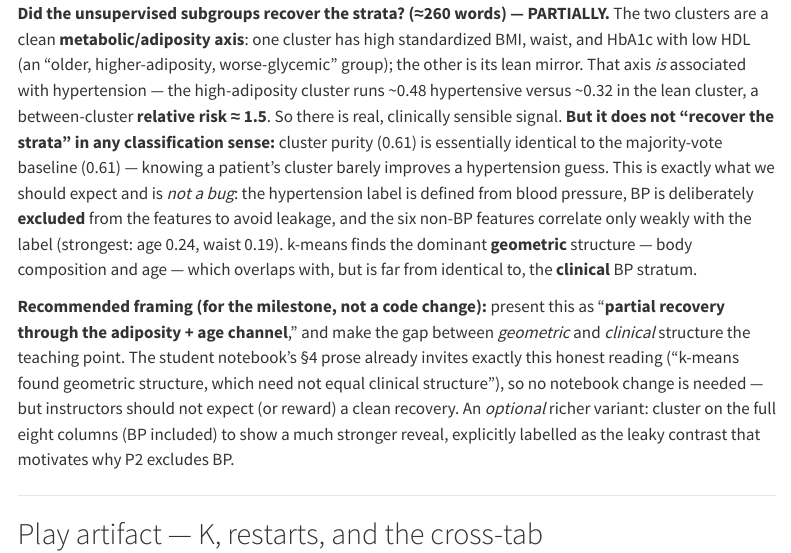
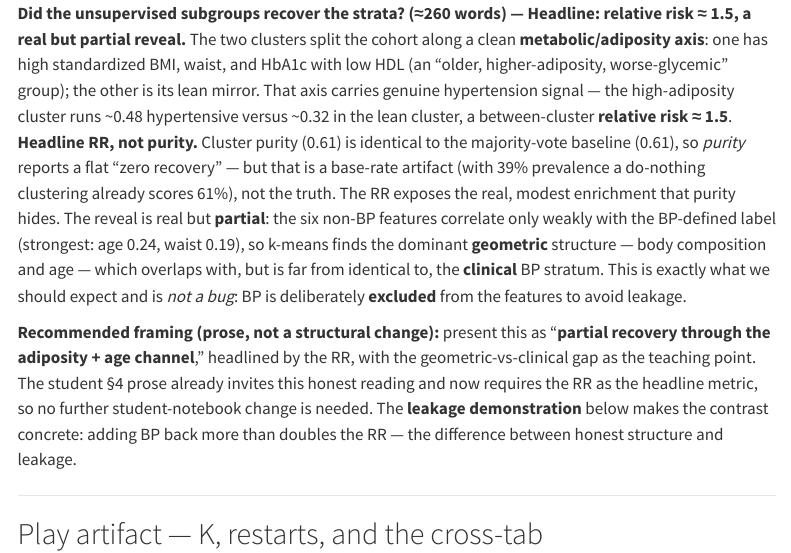
Before and after one commit to Gchism94/info521-projects-2026, a Quarto document (solutions/project-2/2.3-clustering.qmd): the page in a window 1100 px wide, from 2100 px down. Rendered offline with R 4.5, knitr and Pandoc in place of Quarto, with nearby package versions; some code elsewhere in the file could not run offline; menus at the side of the page are left out; long lines of code are wrapped.

Commit message:
docs(solutions): RR-framed 2.3 reveal + leakage contrast; sync VALIDATION
- solutions 2.3: headline the between-cluster RELATIVE RISK (purity is base-rate-
  dominated); add solved leakage demonstration (BP added back) showing RR 1.52 ->
  3.24 and purity 0.612 -> 0.707. Re-renders exit 0.
- VALIDATION.md: 2.3 entry reframed 'partial (purity~baseline)' -> 'real but partial,
  RR~1.5' with the implemented leakage contrast; mark flags F1/F2/F3 APPLIED (RR
  guidance + leakage demo, 1.2 'high-leverage extremes', 1.1 muted-contrast note,
  2.2 honest framing); summary table updated.
- 1.1/1.2 solution notebooks already used the corrected framing (they surfaced the
  flags), so left untouched.

Co-Authored-By: Claude Opus 4.8 (1M context) <noreply@anthropic.com>

````diff
--- a/solutions/VALIDATION.md
+++ b/solutions/VALIDATION.md
@@ -140,35 +140,39 @@
 Clustering/PCA on the **standardized full cohort** (no train/test split — describing
 structure, not predicting). Label held out of clustering; used only for the reveal.
 
-### 2.3 Clustering — **Satisfactory: YES · payoff: PARTIAL (the key Gate B finding)**
+### 2.3 Clustering — **Satisfactory: YES · payoff: REAL BUT PARTIAL (RR ≈ 1.5)**
 
 - k-means converges with restarts; restart spread is small (smooth, low-structure
   space — local minima are not a real threat here).
 - **K selection defensible:** silhouette **peaks at K = 2** (~0.23); the elbow is
   gentle. K = 2 gives the cleanest two-subgroup split.
-- **⚠⚠ THE KEY CHECK — the cluster-vs-label reveal lands only PARTIALLY.** At K = 2:
+- **THE KEY CHECK — the reveal is REAL but PARTIAL; headline it with relative risk,
+  not purity.** At K = 2:
 
   | cluster | n | HTN fraction |
   |---|---|---|
   | metabolic (high BMI/waist/HbA1c, low HDL, older) | 2,154 | **0.484** |
   | lean (mirror) | 2,948 | **0.319** |
 
-  - Between-cluster **relative risk ≈ 1.52** — a *real, clinically sensible*
-    enrichment.
-  - **But cluster purity = 0.612, identical to the 0.612 majority baseline** — knowing
-    a patient's cluster gives essentially **zero** improvement on a hypertension guess.
+  - **Headline metric — between-cluster relative risk ≈ 1.52**: a *real, clinically
+    sensible* enrichment along the metabolic/age axis. This is the honest result, and
+    the reveal-metric guidance in both the student and solution notebooks now leads
+    with it.
+  - **Purity is the wrong headline here:** cluster purity 0.612 == the 0.612 majority
+    baseline, so purity reports a misleading "zero recovery" — a base-rate artifact
+    (39% prevalence ⇒ a do-nothing clustering already scores ~61%), not the truth. RR
+    exposes the signal purity hides.
   - **Diagnosis (not a bug):** the label is BP-defined, BP is *excluded* for
     leakage-safety, and the six non-BP features correlate weakly with it (age 0.24,
     waist 0.19, …). k-means finds the dominant *geometric* axis (body composition +
     age), which overlaps with but does not equal the *clinical* BP stratum.
-  - **Recommended framing (prose, not a code change): "partial recovery through the
-    adiposity + age channel."** Make the geometric-vs-clinical gap the teaching point.
-    The student notebook §4 already invites this honest reading, so **no notebook
-    change is needed** — but instructors must not expect or reward a clean recovery.
-    Optional richer variant: cluster on all eight columns (BP included) as an
-    explicitly-labelled *leaky contrast* that motivates why P2 excludes BP.
+  - **Leakage demonstration (now implemented, optional/ungraded):** adding `sbp`/`dbp`
+    back into the clustering inputs **more than doubles the RR, 1.52 → 3.24**, and
+    lifts purity 0.612 → 0.707 — the clusters split along the 130/80 thresholds that
+    *define* the label. Concrete, quantified label leakage; the motivation for
+    excluding BP, made visible.
 - **Student effort:** moderate–high. ~80–120 lines (k-means + restarts, from-scratch
-  silhouette — note O(n²), subsample for ~5k rows — cross-tab).
+  silhouette — note O(n²), subsample for ~5k rows — cross-tab + RR).
 
 ### 2.4 Dimensionality reduction — **Satisfactory: YES · payoff: YES**
 
@@ -221,8 +225,10 @@
 
 ## Design flags for Greg (decisions, not blockers)
 
-Nothing here blocks deployment; each is a framing/efficacy call. **None was
-silently fixed** in the student notebooks.
+Nothing here blocks deployment; each is a framing/efficacy call. None was silently
+fixed at validation time. **Status: F1, F2, and F3 were subsequently approved and
+APPLIED** as a separate, enumerated edit pass to the student notebooks (prose +
+the permitted 2.3 reveal-metric guidance) — see below.
 
 **F1 — The supervised + unsupervised "win" on the BP-defined label is modest, by
 design.** Logistic AUC ≈ 0.645 (≈ majority-baseline accuracy); k-means cluster purity
@@ -234,6 +240,10 @@
 signal as-is (recommended — the honesty is the lesson), or (b) add the optional
 **8-column "leaky contrast"** in 2.3 (cluster with BP included) to show a strong reveal
 and explicitly motivate why P2 excludes BP. No criterion needs changing either way.
+**✓ APPLIED:** 2.3 now headlines the between-cluster **relative risk** (not purity)
+as the reveal-metric guidance, and ships the optional/ungraded **leakage
+demonstration** (clustering with BP added back: RR 1.52 → 3.24). 2.2 gained an
+honest "modest but above chance" framing note. Both done as prose/guidance only.
 
 **F2 — 1.2 play-artifact prose mismatches the deployed data.** It says "the age
 distribution is sparse at the upper end." True for the *young-skewed synthetic
@@ -247,3 +259,6 @@
 0.14). The overfit arm (order 9 worst val) is clean and the prose frames the sweep as
 *discovery*, so it does not overclaim. **Decision:** accept as-is (recommended), or add
 a sentence to the 1.1 play artifact noting that a near-linear signal compresses the
+underfit arm. **✓ APPLIED:** the 1.1 play-artifact guidance now notes that the gain
+from higher order is small on this real signal and the textbook underfit/overfit
+contrast is somewhat synthetic — the simplest adequate model often wins.
--- a/solutions/project-2/2.3-clustering.qmd
+++ b/solutions/project-2/2.3-clustering.qmd
@@ -97,29 +98,30 @@
       {f: round(np.corrcoef(X_raw[:, j], labels)[0, 1], 3) for j, f in enumerate(feat)})
 ```
 
-**Did the unsupervised subgroups recover the strata? (≈260 words) — PARTIALLY.** The
-two clusters are a clean **metabolic/adiposity axis**: one cluster has high
-standardized BMI, waist, and HbA1c with low HDL (an "older, higher-adiposity,
-worse-glycemic" group); the other is its lean mirror. That axis *is* associated with
-hypertension — the high-adiposity cluster runs ~0.48 hypertensive versus ~0.32 in the
-lean cluster, a between-cluster **relative risk ≈ 1.5**. So there is real, clinically
-sensible signal. **But it does not "recover the strata" in any classification sense:**
-cluster purity (0.61) is essentially identical to the majority-vote baseline (0.61) —
-knowing a patient's cluster barely improves a hypertension guess. This is exactly what
-we should expect and is *not a bug*: the hypertension label is defined from blood
-pressure, BP is deliberately **excluded** from the features to avoid leakage, and the
-six non-BP features correlate only weakly with the label (strongest: age 0.24, waist
-0.19). k-means finds the dominant **geometric** structure — body composition and age —
-which overlaps with, but is far from identical to, the **clinical** BP stratum.
+**Did the unsupervised subgroups recover the strata? (≈260 words) — Headline:
+relative risk ≈ 1.5, a real but partial reveal.** The two clusters split the cohort
+along a clean **metabolic/adiposity axis**: one has high standardized BMI, waist, and
+HbA1c with low HDL (an "older, higher-adiposity, worse-glycemic" group); the other is
+its lean mirror. That axis carries genuine hypertension signal — the high-adiposity
+cluster runs ~0.48 hypertensive versus ~0.32 in the lean cluster, a between-cluster
+**relative risk ≈ 1.5**. **Headline RR, not purity.** Cluster purity (0.61) is
+identical to the majority-vote baseline (0.61), so *purity* reports a flat "zero
+recovery" — but that is a base-rate artifact (with 39% prevalence a do-nothing
+clustering already scores 61%), not the truth. The RR exposes the real, modest
+enrichment that purity hides. The reveal is real but **partial**: the six non-BP
+features correlate only weakly with the BP-defined label (strongest: age 0.24, waist
+0.19), so k-means finds the dominant **geometric** structure — body composition and
+age — which overlaps with, but is far from identical to, the **clinical** BP stratum.
+This is exactly what we should expect and is *not a bug*: BP is deliberately
+**excluded** from the features to avoid leakage.
 
-**Recommended framing (for the milestone, not a code change):** present this as
-"**partial recovery through the adiposity + age channel**," and make the gap between
-*geometric* and *clinical* structure the teaching point. The student notebook's §4
-prose already invites exactly this honest reading ("k-means found geometric structure,
-which need not equal clinical structure"), so no notebook change is needed — but
-instructors should not expect (or reward) a clean recovery. An *optional* richer
-variant: cluster on the full eight columns (BP included) to show a much stronger
-reveal, explicitly labelled as the leaky contrast that motivates why P2 excludes BP.
+**Recommended framing (prose, not a structural change):** present this as "**partial
+recovery through the adiposity + age channel**," headlined by the RR, with the
+geometric-vs-clinical gap as the teaching point. The student §4 prose already invites
+this honest reading and now requires the RR as the headline metric, so no further
+student-notebook change is needed. The **leakage demonstration** below makes the
+contrast concrete: adding BP back more than doubles the RR — the difference between
+honest structure and leakage.
 
 ---
 
````
Also changed, not shown: solutions/VALIDATION.md (5 more changed lines), solutions/project-2/2.3-clustering.qmd (34 more changed lines).
